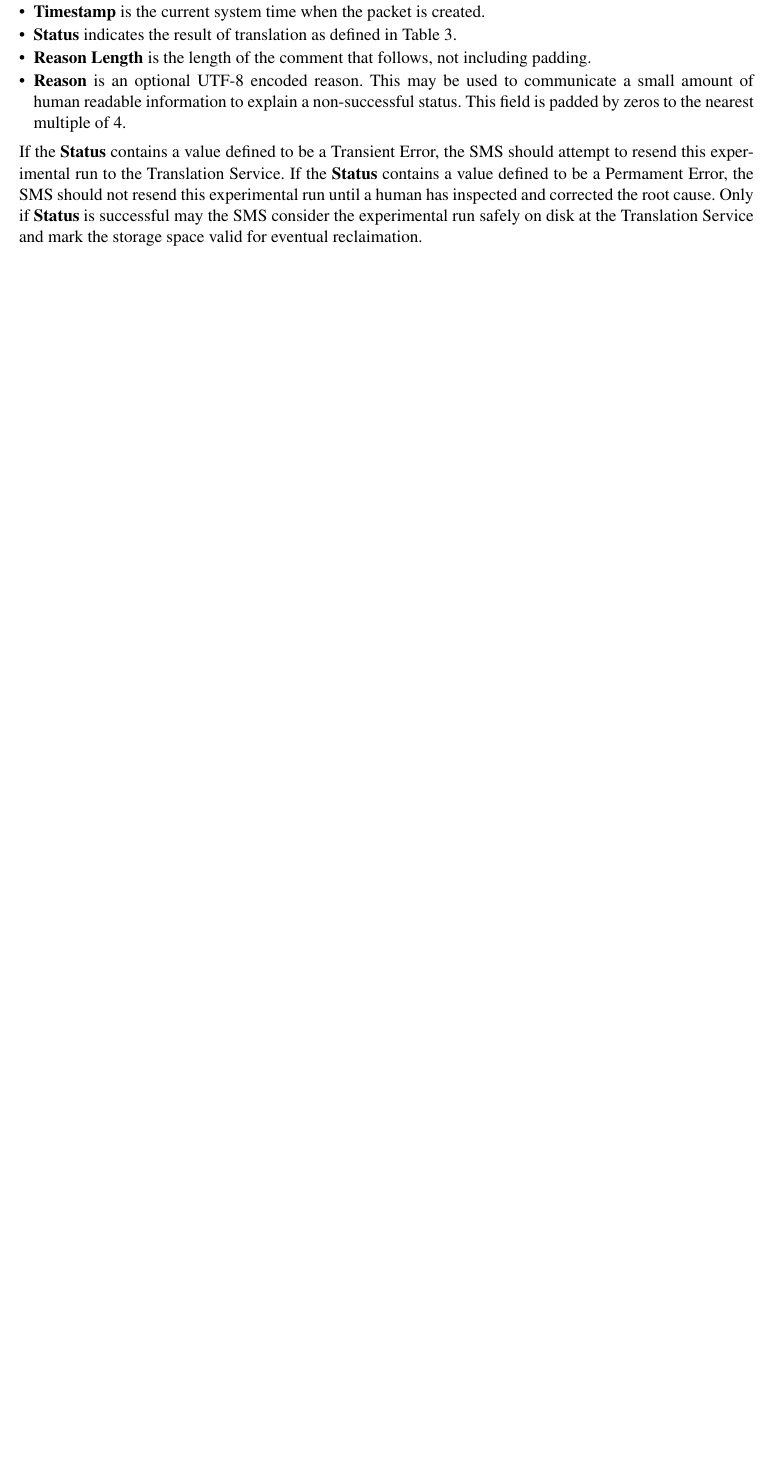
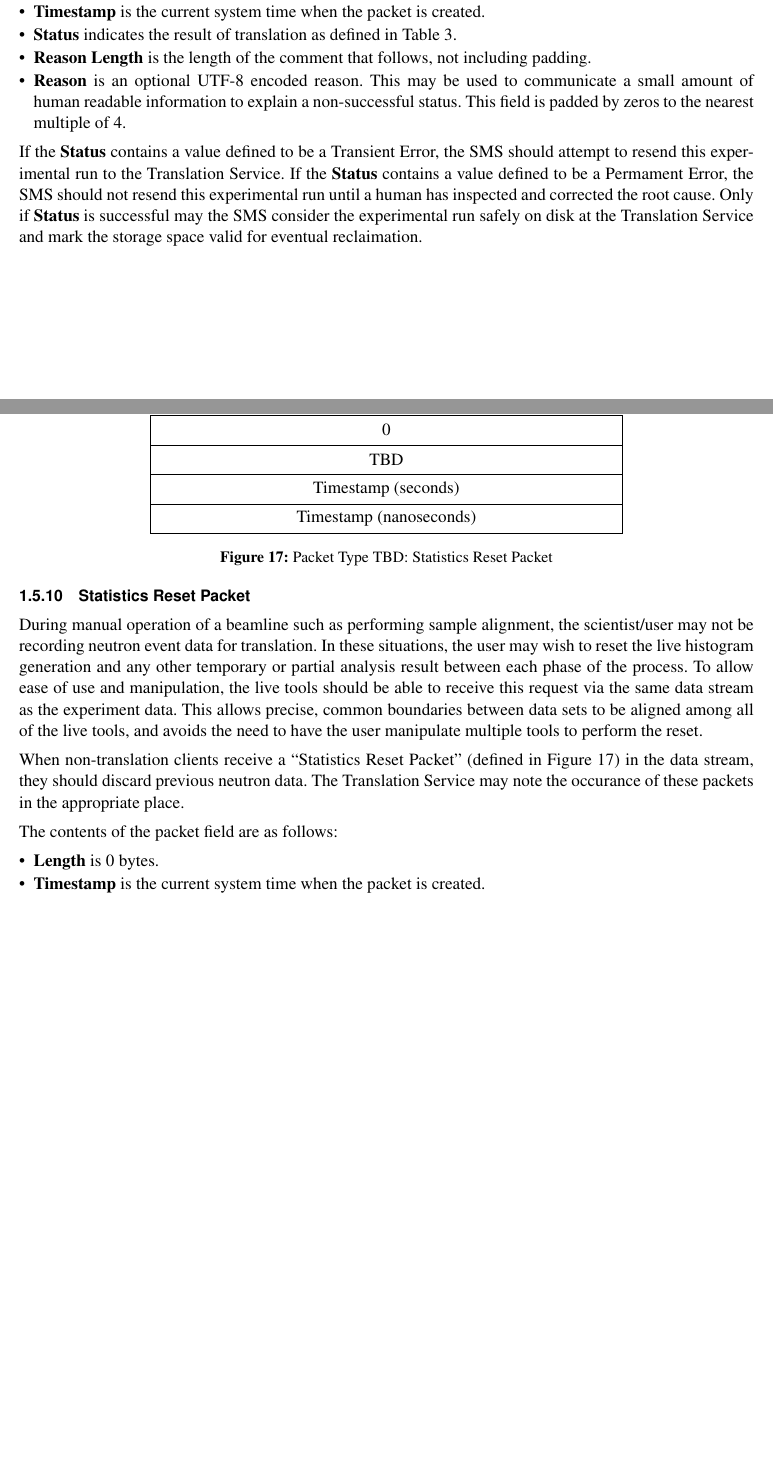
Before and after one commit to ADARA-Neutrons/adara, a LaTeX document (1_Network_Protocol/standalone.tex, which reads 1_Network_Protocol/component.tex): part of page 18 of 23 before the commit and two parts of pages 18 and 19 of 24 after it, the two joined at a grey line, cut so that both start at the same text, the shorter picture padded with empty space. Compiled offline with pdfLaTeX; a LaTeX package or settings file that is missing is left out.

Commit message:
Add a "Statistics Reset" packet.
Thanks Jim for helping break the writer's block!

```diff
--- a/1_Network_Protocol/component.tex
+++ b/1_Network_Protocol/component.tex
@@ -853,6 +853,43 @@ corrected the root cause. Only if {\bf Status} is successful may the SMS
 consider the experimental run safely on disk at the Translation Service and
 mark the storage space valid for eventual reclaimation.
 
+\newpage
+\subsubsection{Statistics Reset Packet}
+
+\begin{figure}
+  \centering
+  \begin{bytefield}{32}
+    \bitheader{31,0} \\
+    \wordbox{1}{0} \\
+    \wordbox{1}{TBD} \\
+    \wordbox{1}{Timestamp (seconds)} \\
+    \wordbox{1}{Timestamp (nanoseconds)}
+  \end{bytefield}
+  \caption{Packet Type TBD: Statistics Reset Packet}
+  \label{fig:protocol_packet_stats_reset}
+\end{figure}
+
+During manual operation of a beamline such as performing sample alignment, the
+scientist/user may not be recording neutron event data for translation. In
+these situations, the user may wish to reset the live histogram generation and
+any other temporary or partial analysis result between each phase of the
+process. To allow ease of use and manipulation, the live tools should be able
+to receive this request via the same data stream as the experiment data. This
+allows precise, common boundaries between data sets to be aligned among all of
+the live tools, and avoids the need to have the user manipulate multiple tools
+to perform the reset.
+
+When non-translation clients receive a ``Statistics Reset Packet'' (defined in
+Figure~\ref{fig:protocol_packet_stats_reset}) in the data stream, they should
+discard previous neutron data. The Translation Service may note the occurance
+of these packets in the appropriate place.
+
+The contents of the packet field are as follows:
+\begin{itemize}
+\item{\bf Length} is 0 bytes.
+\item{\bf Timestamp} is the current system time when the packet is created.
+\end{itemize}
+
 
 \newpage
 \subsection{Meta Data Packets}
```
